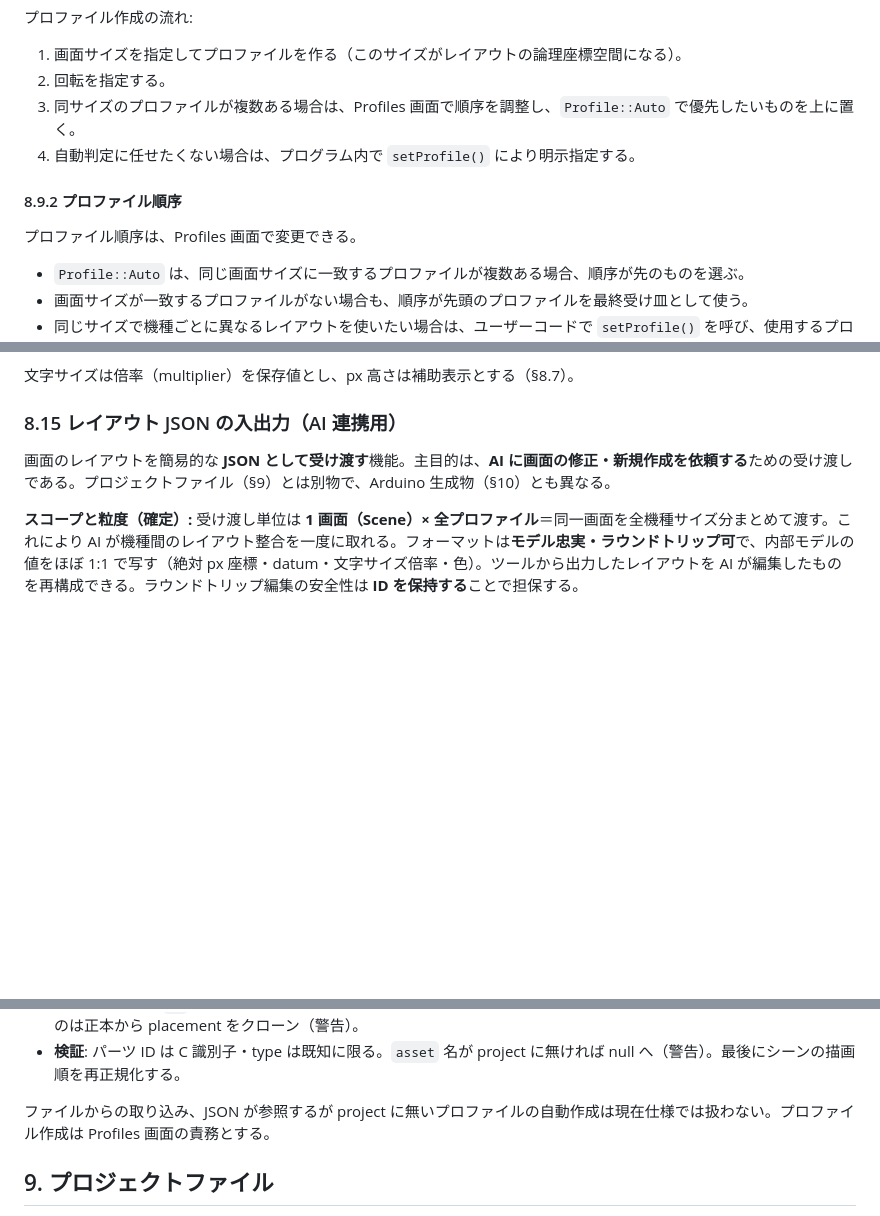
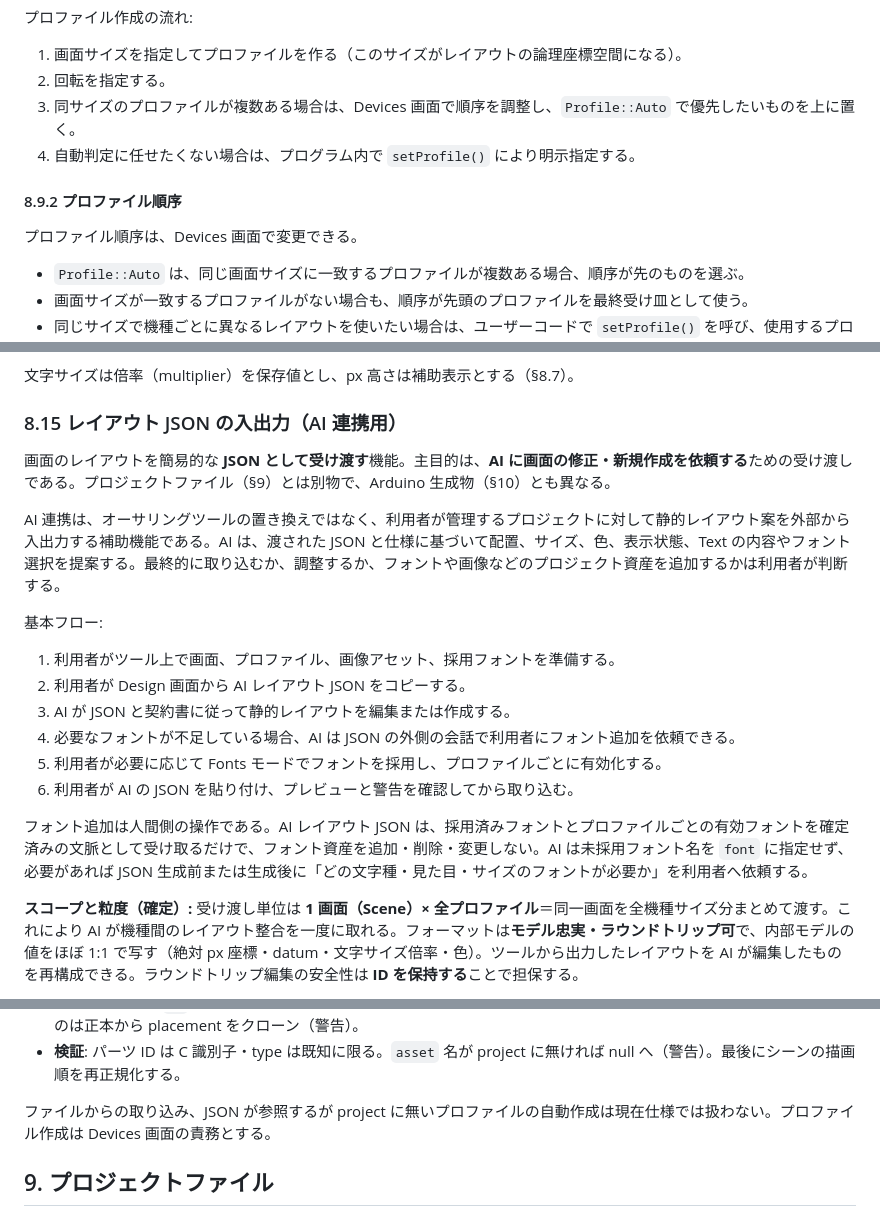
Before and after one commit to tanakamasayuki/LGFXScreenBuilder, a Markdown page: SPEC.ja.md, 3 parts joined by grey strips. Rendered like a GitHub page; blank space fills up the shorter version.

```diff
--- a/SPEC.ja.md
+++ b/SPEC.ja.md
@@ -451,12 +451,12 @@ LGFXScreenBuilder は静的な基本レイアウトを生成する。アニメ
 
 1. 画面サイズを指定してプロファイルを作る（このサイズがレイアウトの論理座標空間になる）。
 2. 回転を指定する。
-3. 同サイズのプロファイルが複数ある場合は、Profiles 画面で順序を調整し、`Profile::Auto` で優先したいものを上に置く。
+3. 同サイズのプロファイルが複数ある場合は、Devices 画面で順序を調整し、`Profile::Auto` で優先したいものを上に置く。
 4. 自動判定に任せたくない場合は、プログラム内で `setProfile()` により明示指定する。
 
 #### 8.9.2 プロファイル順序
 
-プロファイル順序は、Profiles 画面で変更できる。
+プロファイル順序は、Devices 画面で変更できる。
 
 - `Profile::Auto` は、同じ画面サイズに一致するプロファイルが複数ある場合、順序が先のものを選ぶ。
 - 画面サイズが一致するプロファイルがない場合も、順序が先頭のプロファイルを最終受け皿として使う。
@@ -642,6 +642,19 @@ UI 専用の共通項目として、一覧に並ぶ要素（シーン、パー
 
 画面のレイアウトを簡易的な **JSON として受け渡す**機能。主目的は、**AI に画面の修正・新規作成を依頼する**ための受け渡しである。プロジェクトファイル（§9）とは別物で、Arduino 生成物（§10）とも異なる。
 
+AI 連携は、オーサリングツールの置き換えではなく、利用者が管理するプロジェクトに対して静的レイアウト案を外部から入出力する補助機能である。AI は、渡された JSON と仕様に基づいて配置、サイズ、色、表示状態、Text の内容やフォント選択を提案する。最終的に取り込むか、調整するか、フォントや画像などのプロジェクト資産を追加するかは利用者が判断する。
+
+基本フロー:
+
+1. 利用者がツール上で画面、プロファイル、画像アセット、採用フォントを準備する。
+2. 利用者が Design 画面から AI レイアウト JSON をコピーする。
+3. AI が JSON と契約書に従って静的レイアウトを編集または作成する。
+4. 必要なフォントが不足している場合、AI は JSON の外側の会話で利用者にフォント追加を依頼できる。
+5. 利用者が必要に応じて Fonts モードでフォントを採用し、プロファイルごとに有効化する。
+6. 利用者が AI の JSON を貼り付け、プレビューと警告を確認してから取り込む。
+
+フォント追加は人間側の操作である。AI レイアウト JSON は、採用済みフォントとプロファイルごとの有効フォントを確定済みの文脈として受け取るだけで、フォント資産を追加・削除・変更しない。AI は未採用フォント名を `font` に指定せず、必要があれば JSON 生成前または生成後に「どの文字種・見た目・サイズのフォントが必要か」を利用者へ依頼する。
+
 **スコープと粒度（確定）:** 受け渡し単位は **1 画面（Scene）× 全プロファイル**＝同一画面を全機種サイズ分まとめて渡す。これにより AI が機種間のレイアウト整合を一度に取れる。フォーマットは**モデル忠実・ラウンドトリップ可**で、内部モデルの値をほぼ 1:1 で写す（絶対 px 座標・datum・文字サイズ倍率・色）。ツールから出力したレイアウトを AI が編集したものを再構成できる。ラウンドトリップ編集の安全性は **ID を保持する**ことで担保する。
 
 AI に渡す IF 契約書は単独の**英語のみ**ドキュメント [docs/AI_LAYOUT_IO.md](docs/AI_LAYOUT_IO.md) とし、GitHub Pages でそのまま配信（front matter を持たないため Jekyll は変換せず生 markdown を配信）する。export JSON に埋める正規 URL（`spec` フィールド）は `https://tanakamasayuki.github.io/LGFXScreenBuilder/AI_LAYOUT_IO.md`＝全体を通して同じ `.md` URL で統一する。人間が内容を確認するための日本語参考訳として [docs/AI_LAYOUT_IO.ja.md](docs/AI_LAYOUT_IO.ja.md) を置くが、AI に渡す正本・`spec` URL は英語版のままとする。（[[doc-naming]] 規約の ja+en 同期は、AI が読む契約書であるこの文書に限り適用外＝英語単独とする。）
@@ -667,7 +680,7 @@ AI に渡す IF 契約書は単独の**英語のみ**ドキュメント [docs/AI
 - **プロファイル**は `id` で突き合わせ。JSON にあって project に無いものは無視（警告）。project にあって JSON に無いものは正本から placement をクローン（警告）。
 - **検証**: パーツ ID は C 識別子・type は既知に限る。`asset` 名が project に無ければ null へ（警告）。最後にシーンの描画順を再正規化する。
 
-ファイルからの取り込み、JSON が参照するが project に無いプロファイルの自動作成は現在仕様では扱わない。プロファイル作成は Profiles 画面の責務とする。
+ファイルからの取り込み、JSON が参照するが project に無いプロファイルの自動作成は現在仕様では扱わない。プロファイル作成は Devices 画面の責務とする。
 
 ## 9. プロジェクトファイル
 
```
Also changed, not shown: SPEC.md (+16 -3 lines).
